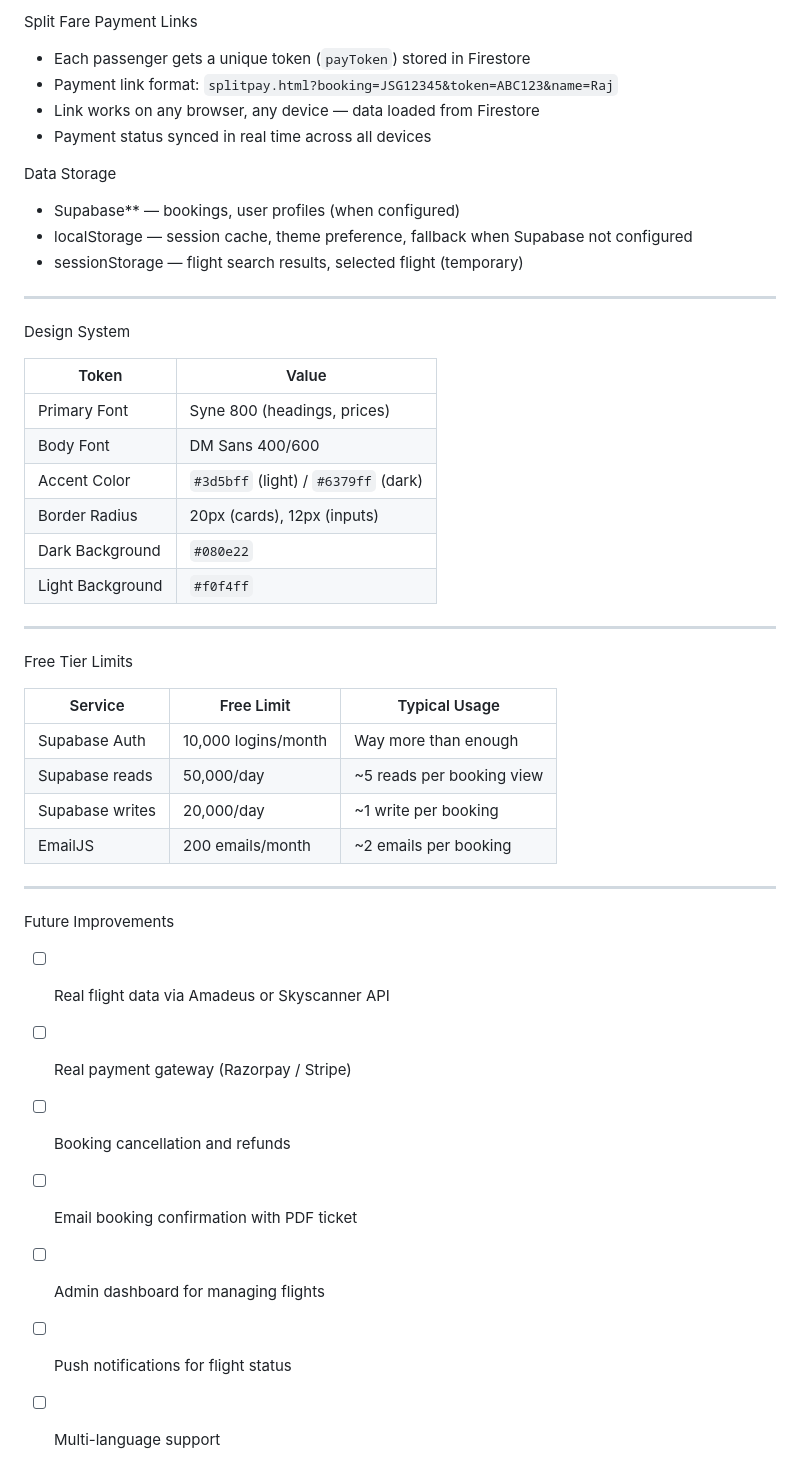
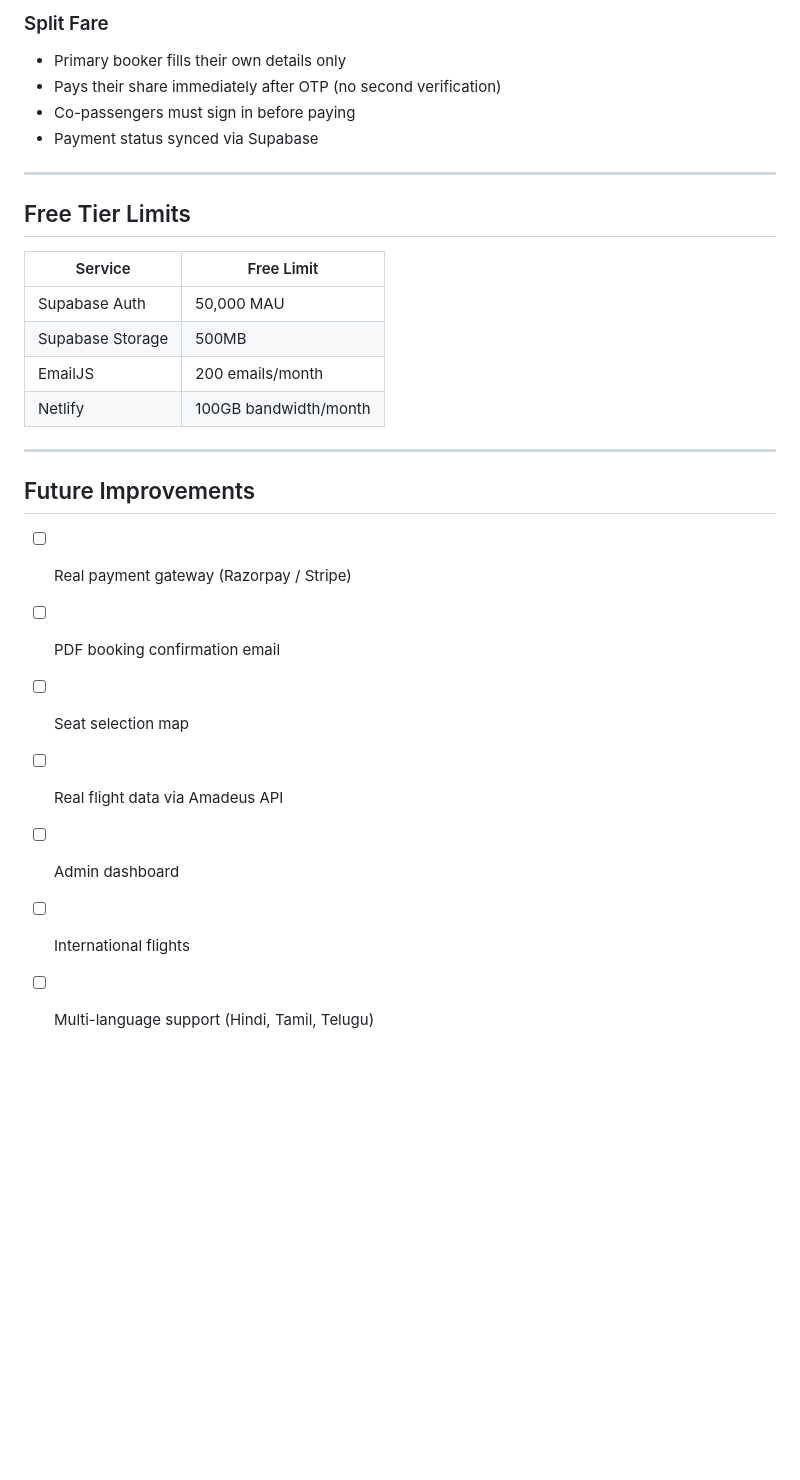
Before and after one commit to Sarvesh-Sarz/JetSetGo, a Markdown page: README.md, the part around one of its changes. Drawn GitHub-style; blank space fills up the shorter version.

```diff
--- a/README.md
+++ b/README.md
@@ -164,47 +197,29 @@ OTP Flow
 
-Split Fare Payment Links
-- Each passenger gets a unique token (`payToken`) stored in Firestore
-- Payment link format: `splitpay.html?booking=JSG12345&token=ABC123&name=Raj`
-- Link works on any browser, any device — data loaded from Firestore
-- Payment status synced in real time across all devices
+### Split Fare
+- Primary booker fills their own details only
+- Pays their share immediately after OTP (no second verification)
+- Co-passengers must sign in before paying
+- Payment status synced via Supabase
 
-Data Storage
-- Supabase** — bookings, user profiles (when configured)
-- localStorage — session cache, theme preference, fallback when Supabase not configured
-- sessionStorage — flight search results, selected flight (temporary)
+---
 
-----------------------------------------------------------------------------------------------------------------------------------------------------------------------------
+## Free Tier Limits
 
-Design System
+| Service | Free Limit |
+|---|---|
+| Supabase Auth | 50,000 MAU |
+| Supabase Storage | 500MB |
+| EmailJS | 200 emails/month |
+| Netlify | 100GB bandwidth/month |
 
-| Token | Value |
-|---|---|
-| Primary Font | Syne 800 (headings, prices) |
-| Body Font | DM Sans 400/600 |
-| Accent Color | `#3d5bff` (light) / `#6379ff` (dark) |
-| Border Radius | 20px (cards), 12px (inputs) |
-| Dark Background | `#080e22` |
-| Light Background | `#f0f4ff` |
+---
 
-----------------------------------------------------------------------------------------------------------------------------------------------------------------------------
+## Future Improvements
 
-Free Tier Limits
-
-| Service | Free Limit | Typical Usage |
-|---|---|---|
-| Supabase Auth | 10,000 logins/month | Way more than enough |
-| Supabase reads | 50,000/day | ~5 reads per booking view |
-| Supabase writes | 20,000/day | ~1 write per booking |
-| EmailJS | 200 emails/month | ~2 emails per booking |
-
-----------------------------------------------------------------------------------------------------------------------------------------------------------------------------
-
-Future Improvements
-
-- [ ] Real flight data via Amadeus or Skyscanner API
 - [ ] Real payment gateway (Razorpay / Stripe)
-- [ ] Booking cancellation and refunds
-- [ ] Email booking confirmation with PDF ticket
-- [ ] Admin dashboard for managing flights
-- [ ] Push notifications for flight status
-- [ ] Multi-language support
+- [ ] PDF booking confirmation email
+- [ ] Seat selection map
+- [ ] Real flight data via Amadeus API
+- [ ] Admin dashboard
+- [ ] International flights
+- [ ] Multi-language support (Hindi, Tamil, Telugu)
```
Also changed, not shown: other parts of README.md (+108 -75 lines).
